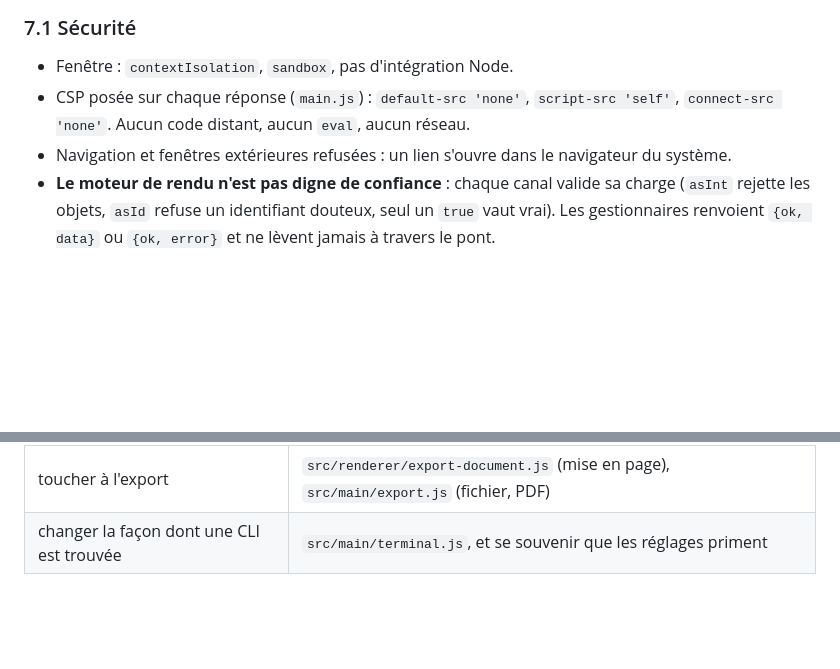
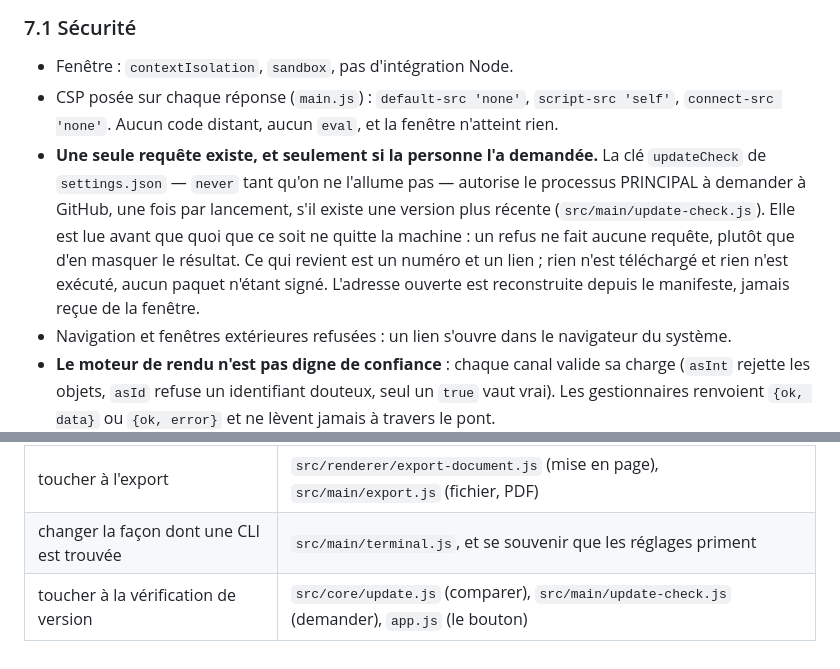
Before and after one commit to ZamBoyle/Ariane, a Markdown page: ARCHITECTURE.fr.md, 2 parts joined by grey strips. Drawn GitHub-style; blank space fills up the shorter version.

```diff
--- a/ARCHITECTURE.fr.md
+++ b/ARCHITECTURE.fr.md
@@ -234,7 +234,14 @@ seule copie. Les règles, chacune tenue par un test :
 
 - Fenêtre : `contextIsolation`, `sandbox`, pas d'intégration Node.
 - CSP posée sur chaque réponse (`main.js`) : `default-src 'none'`, `script-src 'self'`,
-  `connect-src 'none'`. Aucun code distant, aucun `eval`, aucun réseau.
+  `connect-src 'none'`. Aucun code distant, aucun `eval`, et la fenêtre n'atteint rien.
+- **Une seule requête existe, et seulement si la personne l'a demandée.** La clé `updateCheck` de
+  `settings.json` — `never` tant qu'on ne l'allume pas — autorise le processus PRINCIPAL à demander
+  à GitHub, une fois par lancement, s'il existe une version plus récente
+  (`src/main/update-check.js`). Elle est lue avant que quoi que ce soit ne quitte la machine : un
+  refus ne fait aucune requête, plutôt que d'en masquer le résultat. Ce qui revient est un numéro et
+  un lien ; rien n'est téléchargé et rien n'est exécuté, aucun paquet n'étant signé. L'adresse
+  ouverte est reconstruite depuis le manifeste, jamais reçue de la fenêtre.
 - Navigation et fenêtres extérieures refusées : un lien s'ouvre dans le navigateur du système.
 - **Le moteur de rendu n'est pas digne de confiance** : chaque canal valide sa charge
   (`asInt` rejette les objets, `asId` refuse un identifiant douteux, seul un `true` vaut vrai).
@@ -479,3 +486,4 @@ de `git status` — passait tous les tests unitaires de `speakerOf()` pendant qu
 | toucher à la recherche | `src/core/query.js` (expression), `db.search` (filtres), `app.js` (affichage) |
 | toucher à l'export | `src/renderer/export-document.js` (mise en page), `src/main/export.js` (fichier, PDF) |
 | changer la façon dont une CLI est trouvée | `src/main/terminal.js`, et se souvenir que les réglages priment |
+| toucher à la vérification de version | `src/core/update.js` (comparer), `src/main/update-check.js` (demander), `app.js` (le bouton) |
```
Also changed, not shown: ARCHITECTURE.md (+8 -1 lines), CHANGELOG.md (+4 -0 lines).
